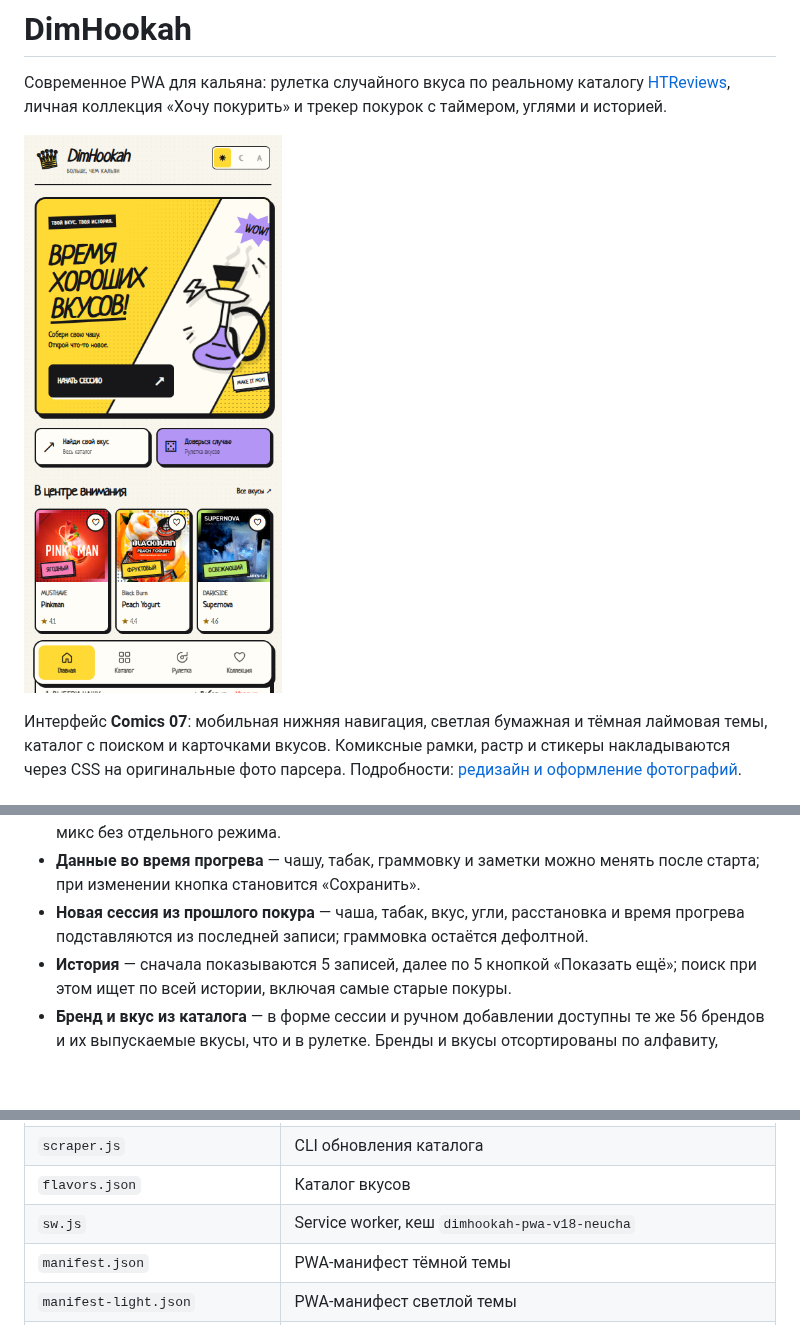
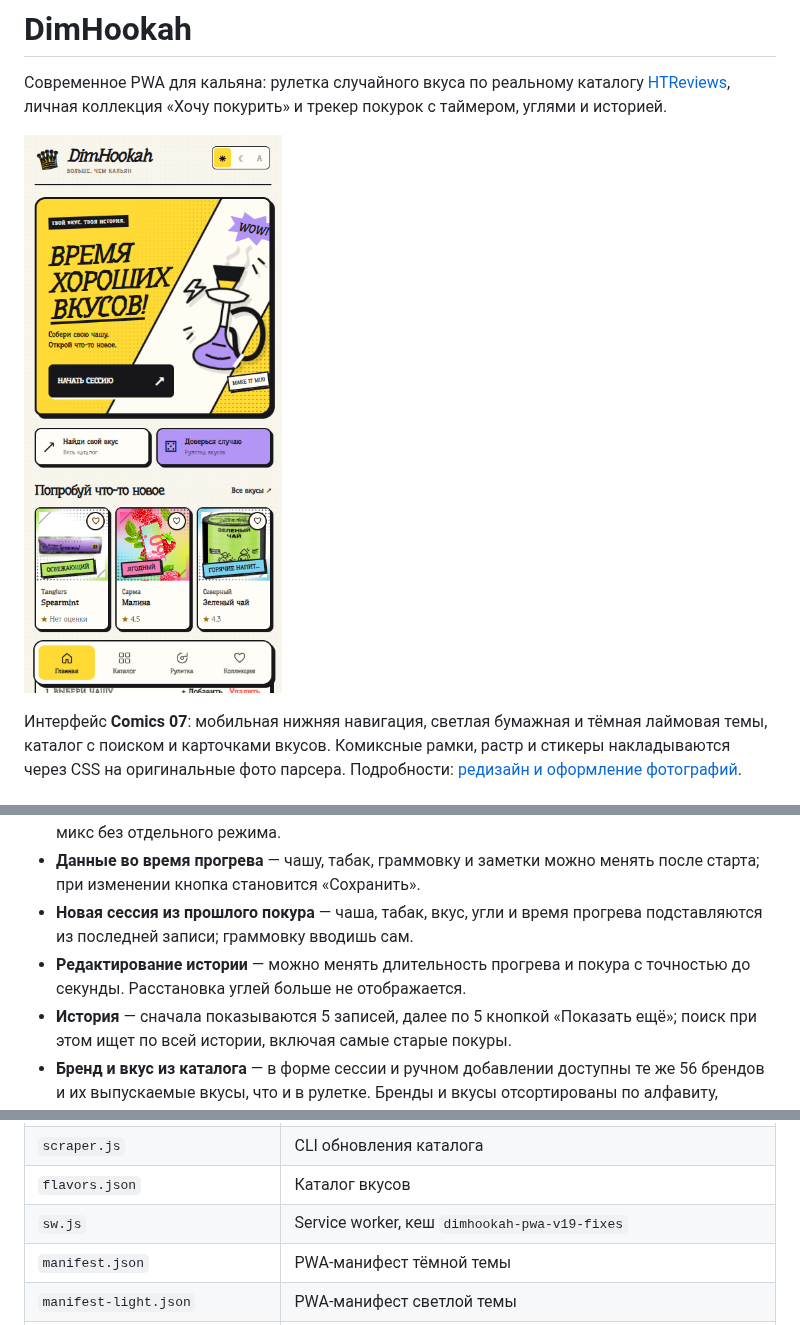
Before and after one commit to Dmitry-glb/hookah, a Markdown page: README.md, 3 parts joined by grey strips. Rendered like a GitHub page; pictures changed too: docs/comics-mobile.png; blank space fills up the shorter version.

```diff
--- a/README.md
+++ b/README.md
@@ -30,9 +30,10 @@
   «Добавить табак» превращает забивку в микс без отдельного режима.
 - **Данные во время прогрева** — чашу, табак, граммовку и заметки можно менять
   после старта; при изменении кнопка становится «Сохранить».
-- **Новая сессия из прошлого покура** — чаша, табак, вкус, угли, расстановка и
-  время прогрева подставляются из последней записи; граммовка остаётся
-  дефолтной.
+- **Новая сессия из прошлого покура** — чаша, табак, вкус, угли и
+  время прогрева подставляются из последней записи; граммовку вводишь сам.
+- **Редактирование истории** — можно менять длительность прогрева и покура
+  с точностью до секунды. Расстановка углей больше не отображается.
 - **История** — сначала показываются 5 записей, далее по 5 кнопкой «Показать
   ещё»; поиск при этом ищет по всей истории, включая самые старые покуры.
 - **Бренд и вкус из каталога** — в форме сессии и ручном добавлении доступны те
@@ -209,7 +210,7 @@ npm run scrape -- --include-discontinued
 | `lib/htreviews.js` | API-клиент и нормализация HTReviews |
 | `scraper.js` | CLI обновления каталога |
 | `flavors.json` | Каталог вкусов |
-| `sw.js` | Service worker, кеш `dimhookah-pwa-v18-neucha` |
+| `sw.js` | Service worker, кеш `dimhookah-pwa-v19-fixes` |
 | `manifest.json` | PWA-манифест тёмной темы |
 | `manifest-light.json` | PWA-манифест светлой темы |
 | `icon_dark*.png`, `icon_light*.png` | Иконки PWA для тёмной и светлой темы |
```
Also changed, not shown: other parts of README.md (+1 -1 lines), docs/comics-redesign.md (+5 -3 lines), 9 other files.
